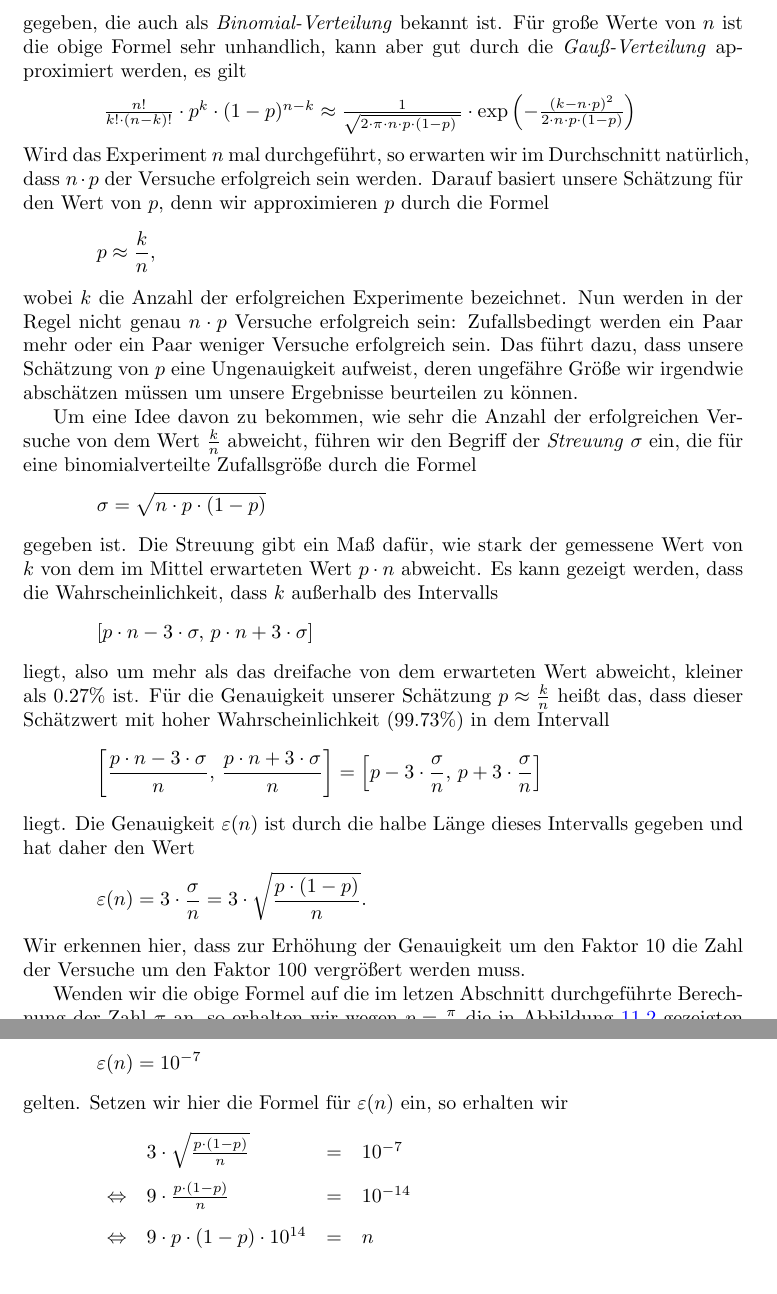
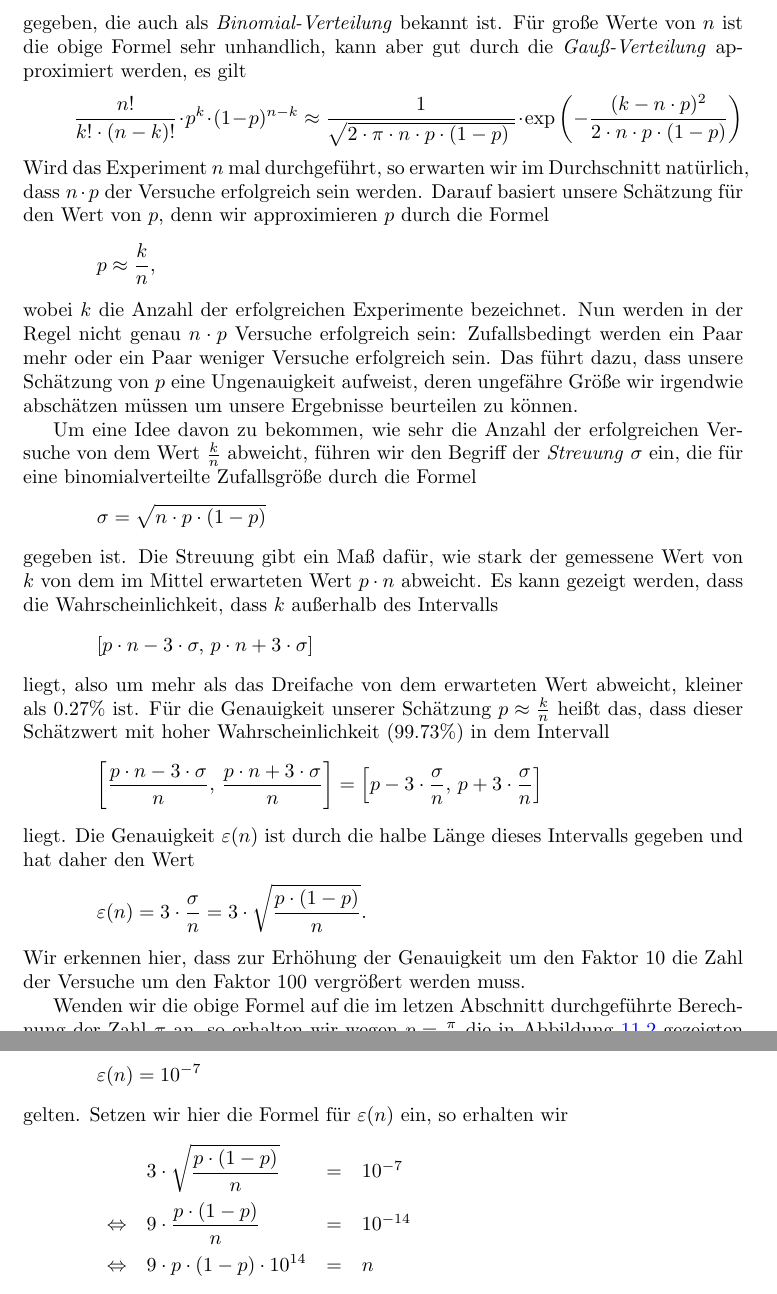
Before and after one commit to karlstroetmann/Algorithms, a LaTeX thesis (English-Script/algorithms.tex, which reads English-Script/monte-carlo.tex): two parts of pages 162 and 163 of 166, joined at a grey line, cut so that both start at the same text. Compiled offline with pdfLaTeX; the source files are stored in an older character set and shown here as Unicode.

Commit message:
typos fixed

```diff
--- a/English-Script/monte-carlo.tex
+++ b/English-Script/monte-carlo.tex
@@ -157,8 +157,8 @@ durch die Formel
 gegeben, die auch als \emph{Binomial-Verteilung} bekannt ist.  Für große Werte von $n$ ist die obige Formel
 sehr unhandlich, kann aber gut durch die \emph{Gauß-Verteilung} approximiert werden, es gilt
 \\[0.2cm]
-\hspace*{1.3cm}
-$\frac{n!}{k! \cdot (n-k)!} \cdot p^k \cdot (1-p)^{n-k} \approx
+\hspace*{0.8cm}
+$\ds\frac{n!}{k! \cdot (n-k)!} \cdot p^k \cdot (1-p)^{n-k} \approx
    \frac{1}{\sqrt{2\cdot \pi \cdot n \cdot p \cdot (1-p)\;}} \cdot
    \exp\left(-\frac{(k - n \cdot p)^2}{2 \cdot n \cdot p \cdot (1 - p)}\right)
 $
@@ -180,7 +180,7 @@ gegeben ist.  Die Streuung gibt ein Maß dafür, wie stark der gemessene Wert vo
 erwarteten Wert $p \cdot n$ abweicht.  Es kann gezeigt werden, dass die Wahrscheinlichkeit, dass $k$ außerhalb
 des Intervalls
 \[ [ p \cdot n - 3 \cdot \sigma,\, p \cdot n + 3 \cdot \sigma ] \]
-liegt, also um mehr als das dreifache von dem erwarteten Wert abweicht, kleiner als $0.27 \%$ ist.  Für
+liegt, also um mehr als das Dreifache von dem erwarteten Wert abweicht, kleiner als $0.27 \%$ ist.  Für
  die Genauigkeit unserer Schätzung $p \approx \frac{k}{n}$ heißt das, dass dieser Schätzwert mit hoher
  Wahrscheinlichkeit ($99.73\%$) in dem Intervall
 \[  \left[ \frac{p \cdot n - 3 \cdot \sigma}{n},\, \frac{p \cdot n + 3 \cdot \sigma}{n} \right]
@@ -251,9 +251,9 @@ Nach dem Hinweis soll
 gelten. Setzen wir hier die Formel für $\varepsilon(n)$ ein, so erhalten wir
 \[
 \begin{array}[t]{llcl}
-                & 3 \cdot \sqrt{\frac{p \cdot (1 - p)}{n}} & = & 10^{-7}   \\[0.3cm]
-\Leftrightarrow & 9 \cdot        \frac{p \cdot (1 - p)}{n} & = & 10^{-14}      \\[0.3cm]
-\Leftrightarrow & 9 \cdot    p \cdot (1 - p) \cdot 10^{14} & = & n
+                & \ds 3 \cdot \sqrt{\frac{p \cdot (1 - p)}{n}} & = & 10^{-7}   \\[0.3cm]
+\Leftrightarrow & \ds 9 \cdot        \frac{p \cdot (1 - p)}{n} & = & 10^{-14}      \\[0.3cm]
+\Leftrightarrow & \ds 9 \cdot    p \cdot (1 - p) \cdot 10^{14} & = & n
 \end{array}
 \]
 Um an dieser Stelle weitermachen zu können, benötigen wir den Wert der Wahrscheinlichkeit $p$.  Der korrekte
```
Also changed, not shown: English-Script/algorithms.pdf, 1 other file.
